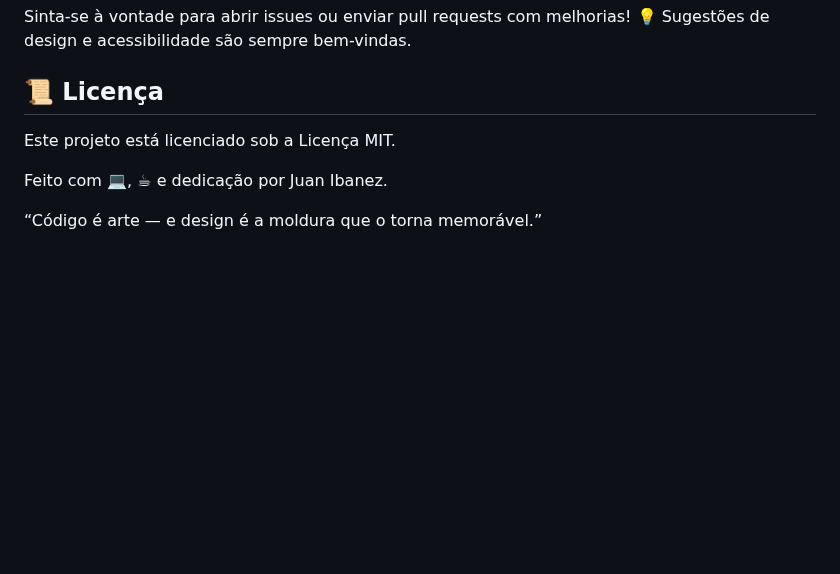
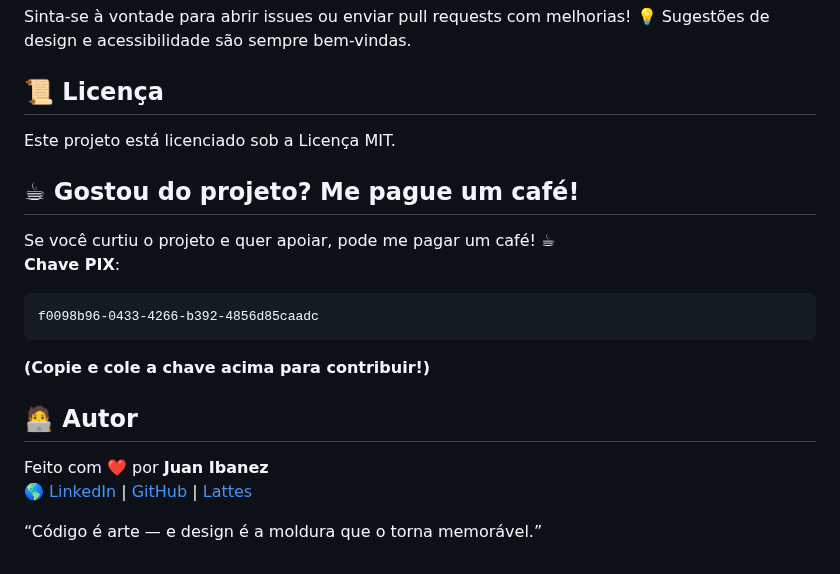
Before and after one commit to dev-juan-ibanez/dev-juan-portfolio, a Markdown page: README.md, the part around the change. Drawn GitHub-style; blank space fills up the shorter version.

Commit message:
docs - Update README.md add chave pix and update autor

````diff
--- a/README.md
+++ b/README.md
@@ -61,9 +61,20 @@ Sinta-se à vontade para abrir issues ou enviar pull requests com melhorias!
 Sugestões de design e acessibilidade são sempre bem-vindas.
 
 ## 📜 Licença
-
 Este projeto está licenciado sob a Licença MIT.
 
-Feito com 💻, ☕ e dedicação por Juan Ibanez.
+## ☕ Gostou do projeto? Me pague um café!
+Se você curtiu o projeto e quer apoiar, pode me pagar um café! ☕
+**Chave PIX**:
+```text
+f0098b96-0433-4266-b392-4856d85caadc
+```
+**(Copie e cole a chave acima para contribuir!)**
+
+
+## 🧑‍💻 Autor
+
+Feito com ❤️ por **Juan Ibanez**
+🌎 [LinkedIn](https://www.linkedin.com/in/juan-ibanez-df/) | [GitHub](https://github.com/dev-juan-ibanez) | [Lattes](https://lattes.cnpq.br/1029223661167123)
 
 “Código é arte — e design é a moldura que o torna memorável.”
````
